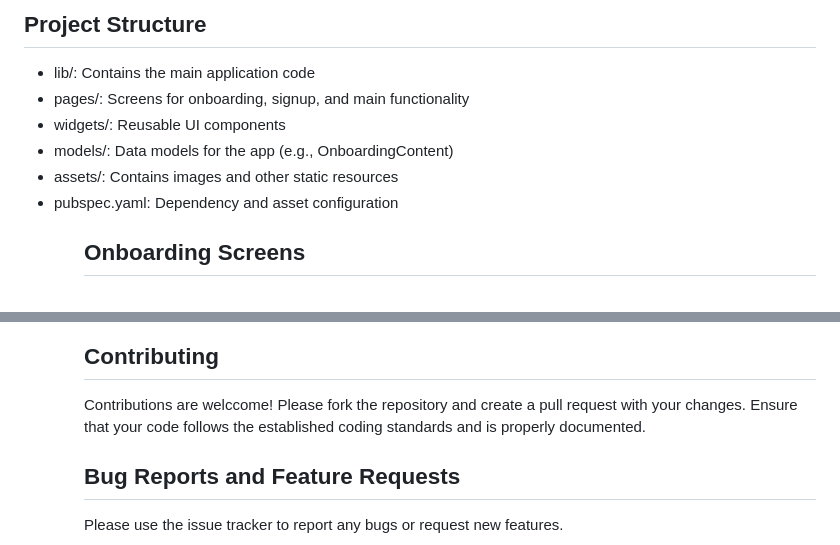
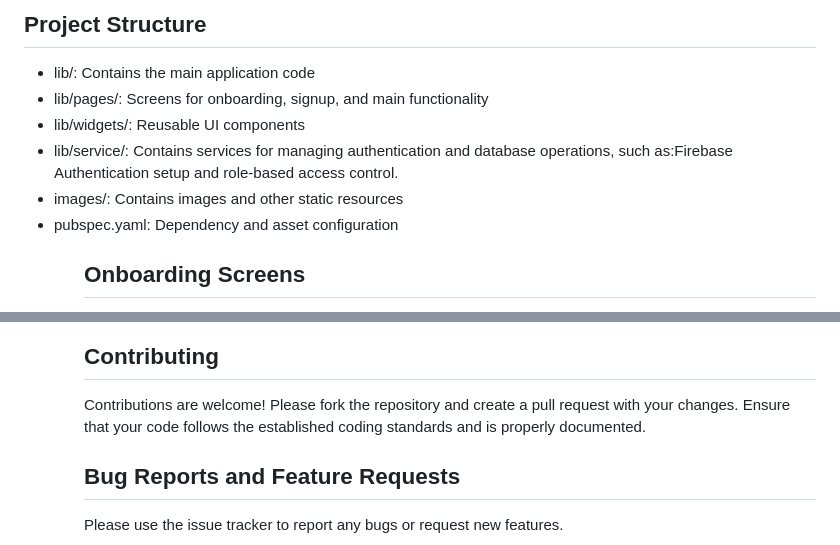
Before and after one commit to martinsigei/zeroHunger-Project, a Markdown page: README.md, 2 parts joined by grey strips. Drawn GitHub-style.

```diff
--- a/README.md
+++ b/README.md
@@ -42,10 +42,10 @@ flutter run
 ## Project Structure
 <ul>
 <li>lib/: Contains the main application code
-<li>pages/: Screens for onboarding, signup, and main functionality
-<li>widgets/: Reusable UI components
-<li>models/: Data models for the app (e.g., OnboardingContent)
-<li>assets/: Contains images and other static resources
+<li>lib/pages/: Screens for onboarding, signup, and main functionality
+<li>lib/widgets/: Reusable UI components
+<li>lib/service/: Contains services for managing authentication and database operations, such as:Firebase Authentication setup and role-based access control.
+<li>images/: Contains images and other static resources
 <li>pubspec.yaml: Dependency and asset configuration<ul/>
 
 ## Onboarding Screens
@@ -102,7 +102,7 @@ List<OnboardingContent> contents = [
 ];
 
 ## Contributing
-Contributions are welccome! Please fork the repository and create a pull request with your changes. Ensure that your code follows the established coding standards and is properly documented.
+Contributions are welcome! Please fork the repository and create a pull request with your changes. Ensure that your code follows the established coding standards and is properly documented.
 
 ## Bug Reports and Feature Requests
 Please use the issue tracker to report any bugs or request new features.
```
